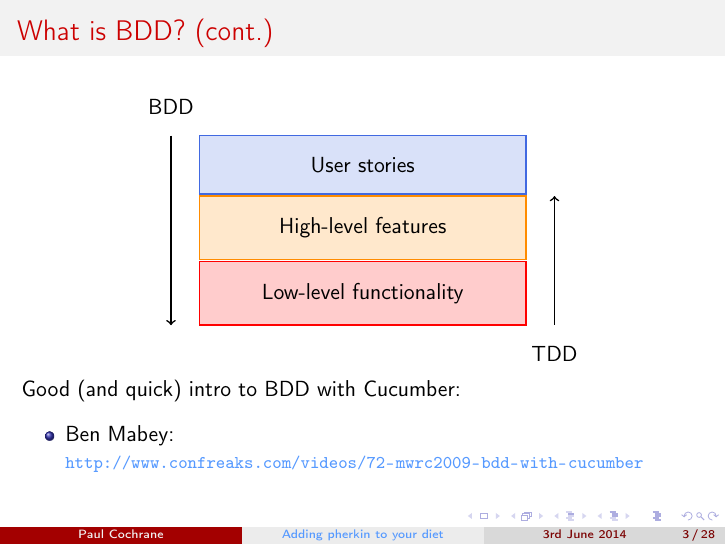
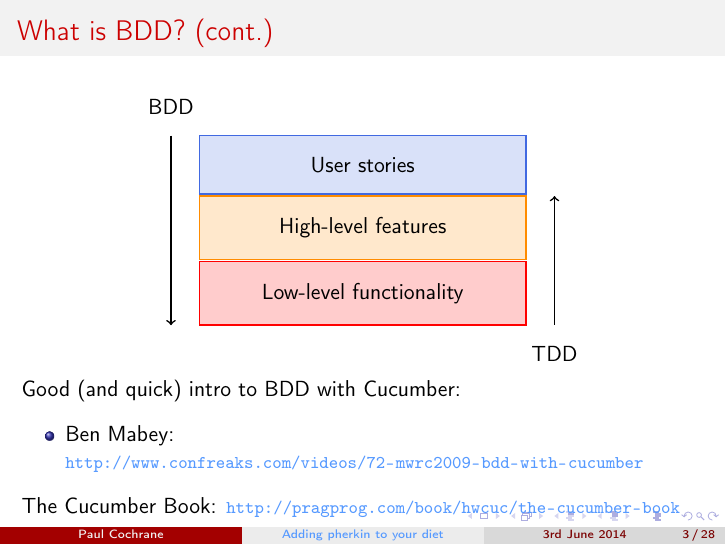
Before and after one commit to paultcochrane/bdd_perl_talk, LaTeX slides (bdd_perl.tex): page 3 of 28. Compiled offline with pdfLaTeX.

Commit message:
Mentioning the Cucumber Book

```diff
--- a/bdd_perl.tex
+++ b/bdd_perl.tex
@@ -117,6 +117,11 @@ Good (and quick) intro to BDD with Cucumber:
         \url{http://www.confreaks.com/videos/72-mwrc2009-bdd-with-cucumber}
         }
 \end{itemize}
+
+The Cucumber Book:
+{\footnotesize
+    \url{http://pragprog.com/book/hwcuc/the-cucumber-book}
+}
 
 \end{frame}
 
```
